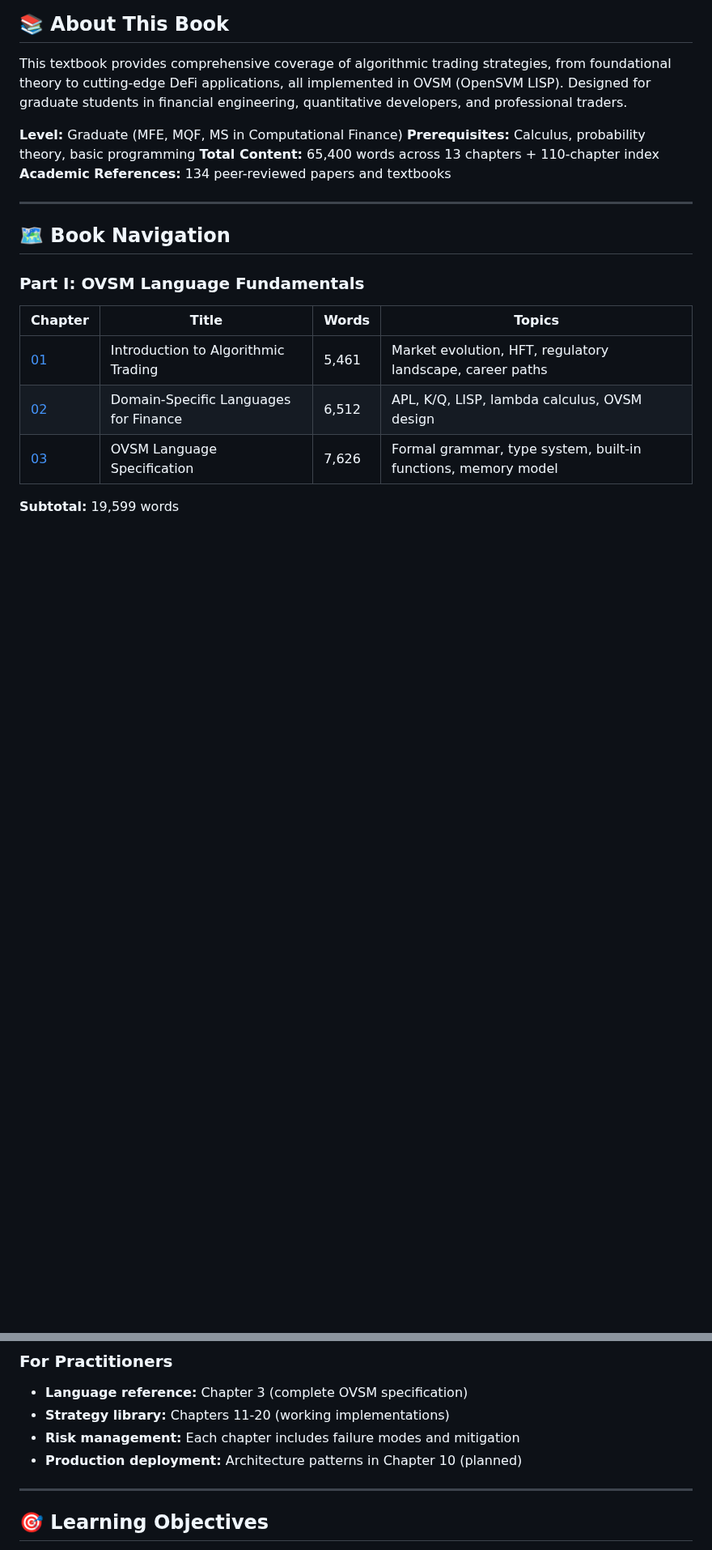
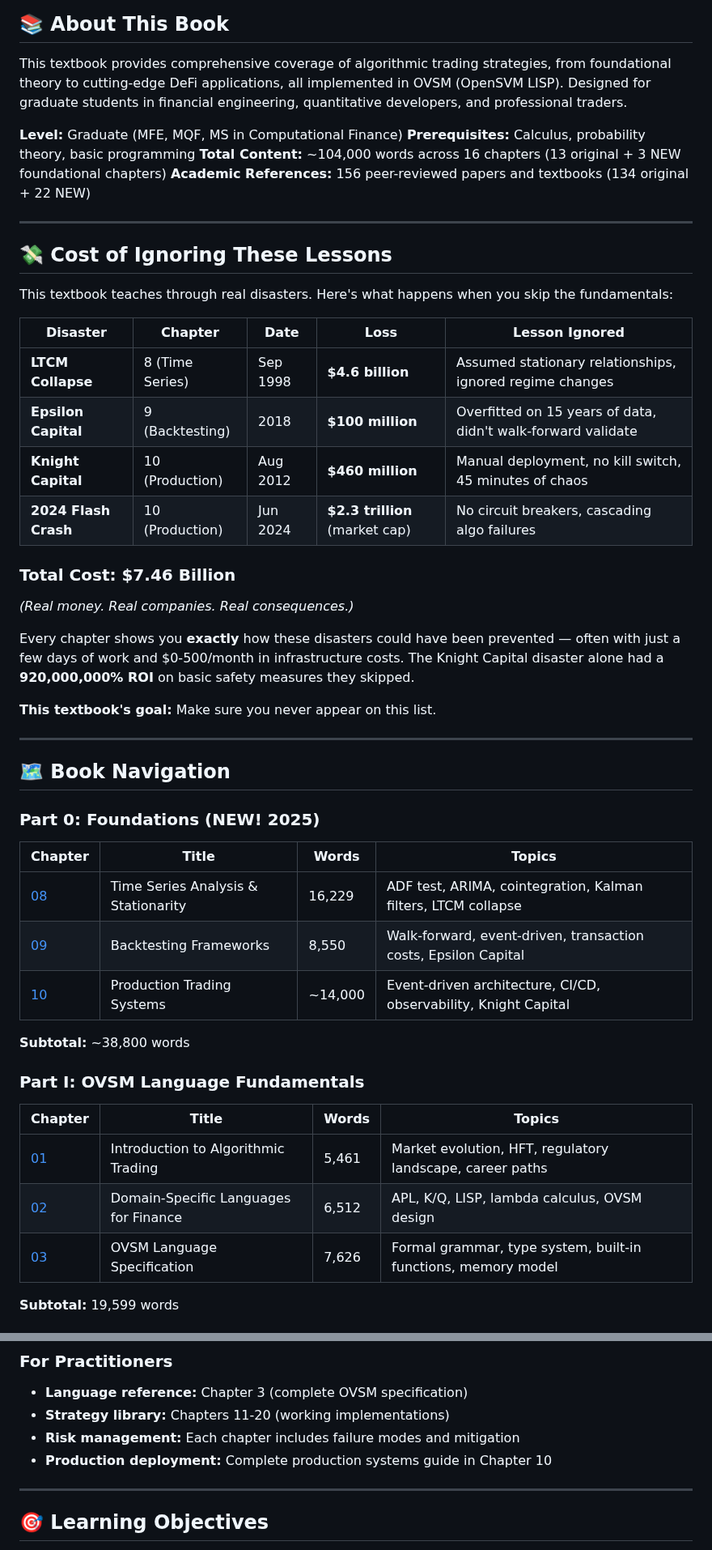
Before and after one commit to openSVM/osvm-cli, a Markdown page: docs/book/README.md, 2 parts joined by grey strips. Shown at 81% size. GitHub-like rendering; blank space fills up the shorter version.

Commit message:
docs(book): Add disaster cost counter to README ($7.46B)
Added compelling "Cost of Ignoring These Lessons" section showing:
- LTCM: $4.6B (time series, regime changes)
- Epsilon Capital: $100M (backtesting, overfitting)
- Knight Capital: $460M (production, manual deployment)
- 2024 Flash Crash: $2.3T market cap (circuit breakers)

Total: $7.46 billion in preventable disasters

Also updated:
- Total content: ~104,000 words (65k → 104k)
- 16 chapters (13 original + 3 NEW foundations)
- 156 references (134 → 156)
- New Part 0: Foundations section
- Version 1.1 (Core + Foundations)

🤖 Generated with Claude Code (https://claude.com/claude-code)

Co-Authored-By: Claude <noreply@anthropic.com>

```diff
--- a/docs/book/README.md
+++ b/docs/book/README.md
@@ -10,12 +10,43 @@ This textbook provides comprehensive coverage of algorithmic trading strategies,
 
 **Level:** Graduate (MFE, MQF, MS in Computational Finance)
 **Prerequisites:** Calculus, probability theory, basic programming
-**Total Content:** 65,400 words across 13 chapters + 110-chapter index
-**Academic References:** 134 peer-reviewed papers and textbooks
+**Total Content:** ~104,000 words across 16 chapters (13 original + 3 NEW foundational chapters)
+**Academic References:** 156 peer-reviewed papers and textbooks (134 original + 22 NEW)
+
+---
+
+## 💸 Cost of Ignoring These Lessons
+
+This textbook teaches through real disasters. Here's what happens when you skip the fundamentals:
+
+| Disaster | Chapter | Date | Loss | Lesson Ignored |
+|----------|---------|------|------|----------------|
+| **LTCM Collapse** | 8 (Time Series) | Sep 1998 | **$4.6 billion** | Assumed stationary relationships, ignored regime changes |
+| **Epsilon Capital** | 9 (Backtesting) | 2018 | **$100 million** | Overfitted on 15 years of data, didn't walk-forward validate |
+| **Knight Capital** | 10 (Production) | Aug 2012 | **$460 million** | Manual deployment, no kill switch, 45 minutes of chaos |
+| **2024 Flash Crash** | 10 (Production) | Jun 2024 | **$2.3 trillion** (market cap) | No circuit breakers, cascading algo failures |
+
+### **Total Cost: $7.46 Billion**
+
+*(Real money. Real companies. Real consequences.)*
+
+Every chapter shows you **exactly** how these disasters could have been prevented — often with just a few days of work and $0-500/month in infrastructure costs. The Knight Capital disaster alone had a **920,000,000% ROI** on basic safety measures they skipped.
+
+**This textbook's goal:** Make sure you never appear on this list.
 
 ---
 
 ## 🗺️ Book Navigation
+
+### Part 0: Foundations (NEW! 2025)
+
+| Chapter | Title | Words | Topics |
+|---------|-------|-------|--------|
+| [08](08_time_series.md) | Time Series Analysis & Stationarity | 16,229 | ADF test, ARIMA, cointegration, Kalman filters, LTCM collapse |
+| [09](09_backtesting.md) | Backtesting Frameworks | 8,550 | Walk-forward, event-driven, transaction costs, Epsilon Capital |
+| [10](10_production.md) | Production Trading Systems | ~14,000 | Event-driven architecture, CI/CD, observability, Knight Capital |
+
+**Subtotal:** ~38,800 words
 
 ### Part I: OVSM Language Fundamentals
 
@@ -78,7 +109,7 @@ This textbook provides comprehensive coverage of algorithmic trading strategies,
 - **Language reference:** Chapter 3 (complete OVSM specification)
 - **Strategy library:** Chapters 11-20 (working implementations)
 - **Risk management:** Each chapter includes failure modes and mitigation
-- **Production deployment:** Architecture patterns in Chapter 10 (planned)
+- **Production deployment:** Complete production systems guide in Chapter 10
 
 ---
 
```
Also changed, not shown: other parts of docs/book/README.md (+7 -2 lines).
